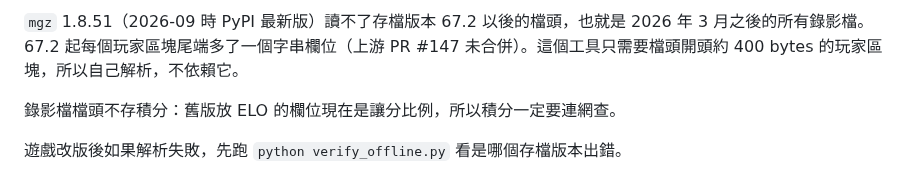
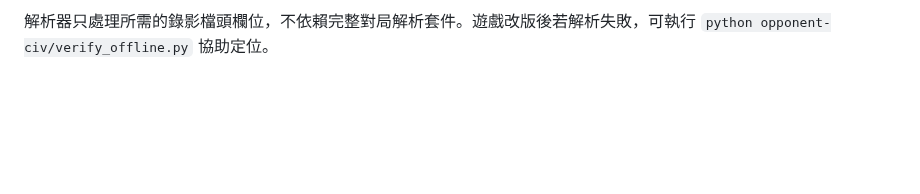
Before and after one commit to HanaYukii/aoe2-tools, a Markdown page: opponent-civ/README.md, the part around one of its changes. Rendered like a GitHub page; blank space fills up the shorter version.

```diff
--- a/opponent-civ/README.md
+++ b/opponent-civ/README.md
@@ -56,6 +53,2 @@ python build_exe.py
 
-`mgz` 1.8.51（2026-09 時 PyPI 最新版）讀不了存檔版本 67.2 以後的檔頭，也就是 2026 年 3 月之後的所有錄影檔。67.2 起每個玩家區塊尾端多了一個字串欄位（上游 PR #147 未合併）。這個工具只需要檔頭開頭約 400 bytes 的玩家區塊，所以自己解析，不依賴它。
-
-錄影檔檔頭不存積分：舊版放 ELO 的欄位現在是讓分比例，所以積分一定要連網查。
-
-遊戲改版後如果解析失敗，先跑 `python verify_offline.py` 看是哪個存檔版本出錯。
+解析器只處理所需的錄影檔頭欄位，不依賴完整對局解析套件。遊戲改版後若解析失敗，可執行 `python opponent-civ/verify_offline.py` 協助定位。
```
Also changed, not shown: other parts of opponent-civ/README.md (+37 -40 lines), README.md (+40 -6 lines), docs/releases/v0.1.0.md (added, +12 -0 lines), docs/images/counters.png (added), docs/images/dashboard.png (added), 7 other files.
